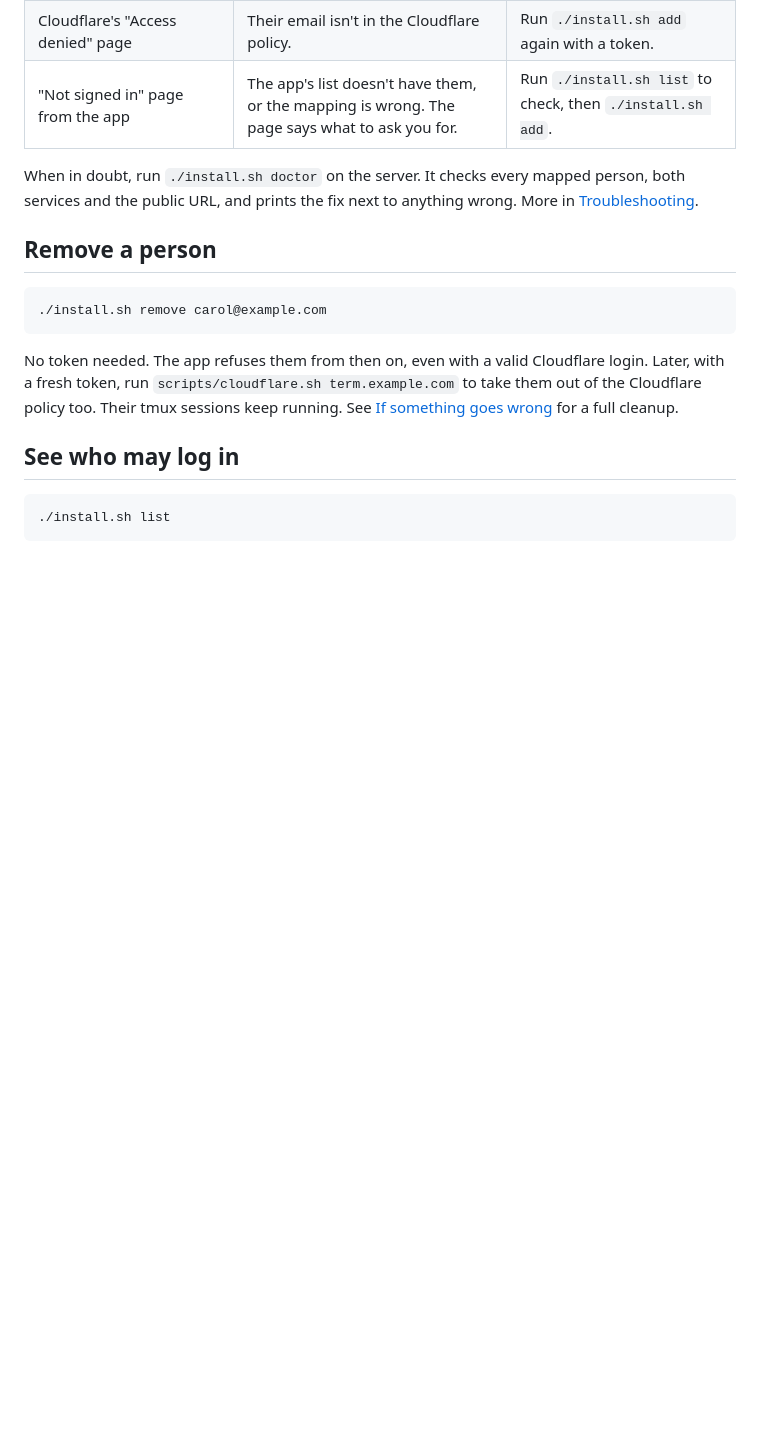
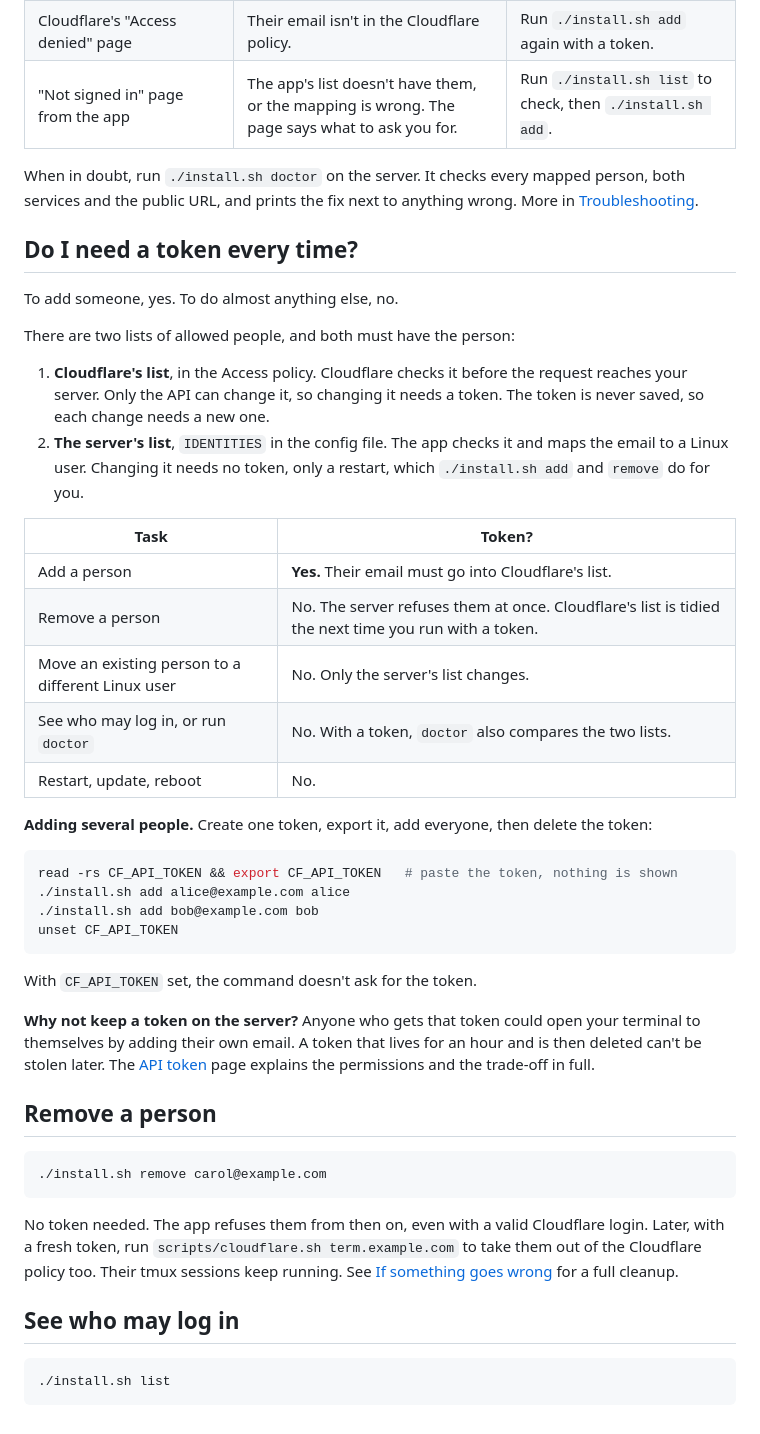
Before and after one commit to syan-dev/cloudflare-tmux, a Markdown page: docs/content/add-a-person.md, the part around the change. GitHub-like rendering; blank space fills up the shorter version.

Commit message:
Docs: explain when adding a person needs an API token
Co-Authored-By: Claude Fable 5.1 <noreply@anthropic.com>

````diff
--- a/docs/content/add-a-person.md
+++ b/docs/content/add-a-person.md
@@ -98,6 +98,40 @@ Authentication**. Their Cloudflare account is now a key to a shell on your serve
 When in doubt, run `./install.sh doctor` on the server. It checks every mapped person, both services and the
 public URL, and prints the fix next to anything wrong. More in [Troubleshooting](troubleshooting.md).
 
+## Do I need a token every time?
+
+To add someone, yes. To do almost anything else, no.
+
+There are two lists of allowed people, and both must have the person:
+
+1. **Cloudflare's list**, in the Access policy. Cloudflare checks it before the request reaches your server. Only
+   the API can change it, so changing it needs a token. The token is never saved, so each change needs a new one.
+2. **The server's list**, `IDENTITIES` in the config file. The app checks it and maps the email to a Linux user.
+   Changing it needs no token, only a restart, which `./install.sh add` and `remove` do for you.
+
+| Task | Token? |
+|---|---|
+| Add a person | **Yes.** Their email must go into Cloudflare's list. |
+| Remove a person | No. The server refuses them at once. Cloudflare's list is tidied the next time you run with a token. |
+| Move an existing person to a different Linux user | No. Only the server's list changes. |
+| See who may log in, or run `doctor` | No. With a token, `doctor` also compares the two lists. |
+| Restart, update, reboot | No. |
+
+**Adding several people.** Create one token, export it, add everyone, then delete the token:
+
+```bash
+read -rs CF_API_TOKEN && export CF_API_TOKEN   # paste the token, nothing is shown
+./install.sh add alice@example.com alice
+./install.sh add bob@example.com bob
+unset CF_API_TOKEN
+```
+
+With `CF_API_TOKEN` set, the command doesn't ask for the token.
+
+**Why not keep a token on the server?** Anyone who gets that token could open your terminal to themselves by
+adding their own email. A token that lives for an hour and is then deleted can't be stolen later. The
+[API token](cloudflare/api-token.md) page explains the permissions and the trade-off in full.
+
 ## Remove a person
 
 ```bash
````
Also changed, not shown: 1 other file.
